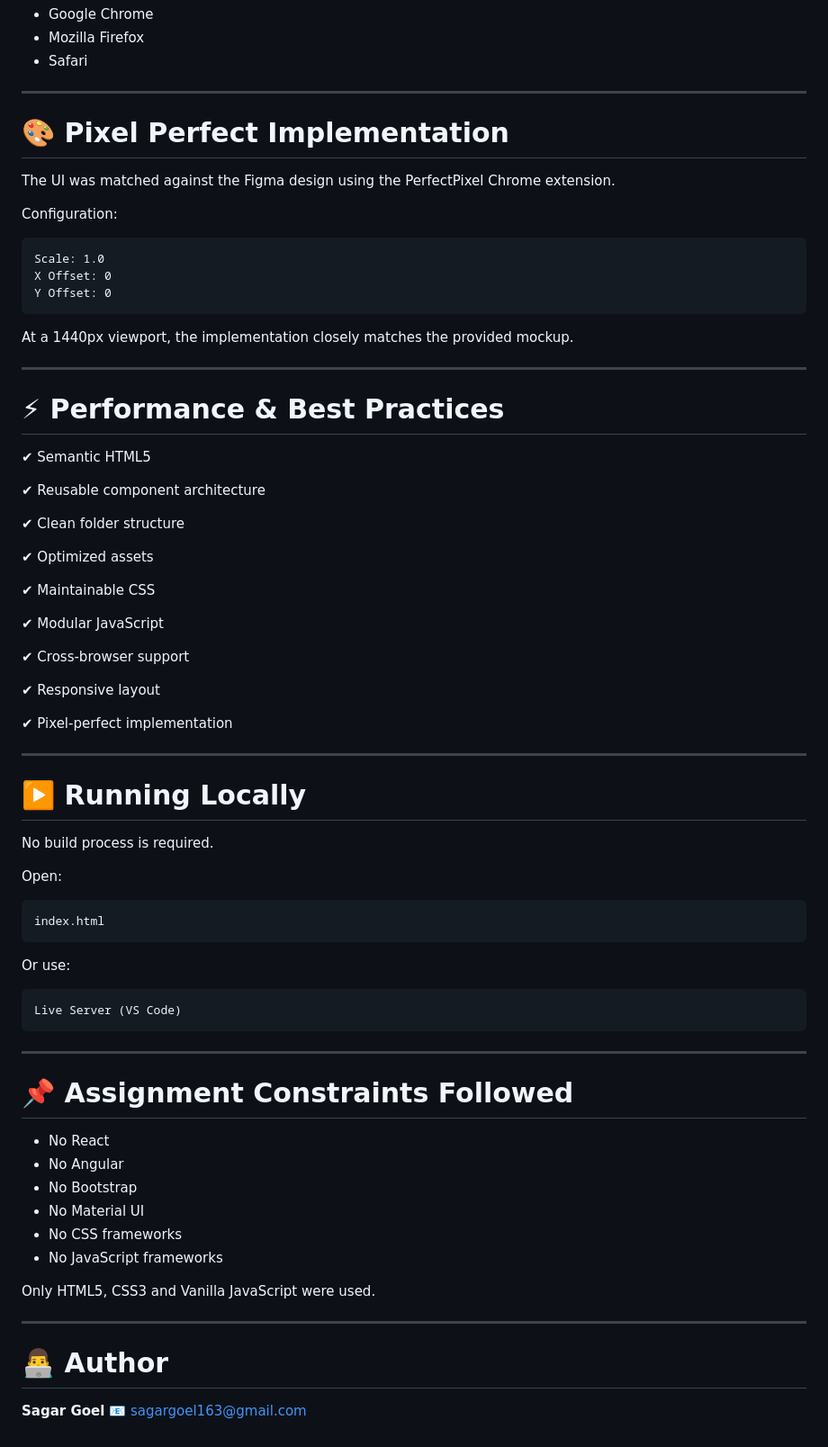
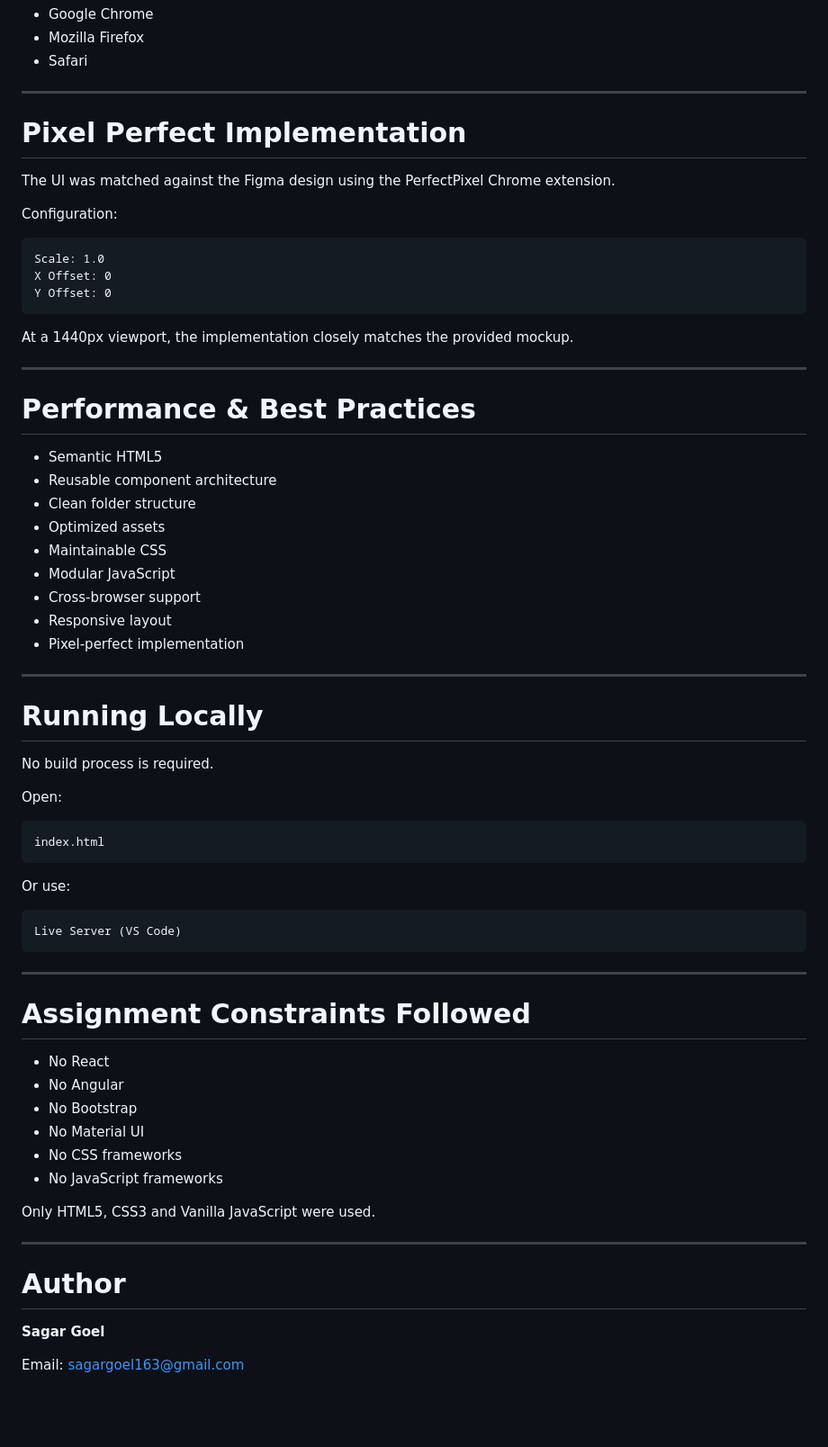
Before and after one commit to sagargoel072005/JTG, a Markdown page: README.md, the part around one of its changes. Shown at 90% size. Rendered like a GitHub page; blank space fills up the shorter version.

```diff
--- a/README.md
+++ b/README.md
@@ -189,7 +189,7 @@ Tested on:
 
 ---
 
-# 🎨 Pixel Perfect Implementation
+# Pixel Perfect Implementation
 
 The UI was matched against the Figma design using the PerfectPixel Chrome extension.
 
@@ -205,29 +205,21 @@ At a 1440px viewport, the implementation closely matches the provided mockup.
 
 ---
 
-# ⚡ Performance & Best Practices
+# Performance & Best Practices
 
-✔ Semantic HTML5
-
-✔ Reusable component architecture
-
-✔ Clean folder structure
-
-✔ Optimized assets
-
-✔ Maintainable CSS
-
-✔ Modular JavaScript
-
-✔ Cross-browser support
-
-✔ Responsive layout
-
-✔ Pixel-perfect implementation
+* Semantic HTML5
+* Reusable component architecture
+* Clean folder structure
+* Optimized assets
+* Maintainable CSS
+* Modular JavaScript
+* Cross-browser support
+* Responsive layout
+* Pixel-perfect implementation
 
 ---
 
-# ▶️ Running Locally
+# Running Locally
 
 No build process is required.
 
@@ -245,7 +237,7 @@ Live Server (VS Code)
 
 ---
 
-# 📌 Assignment Constraints Followed
+# Assignment Constraints Followed
 
 * No React
 * No Angular
@@ -258,7 +250,8 @@ Only HTML5, CSS3 and Vanilla JavaScript were used.
 
 ---
 
-# 👨‍💻 Author
+# Author
 
 **Sagar Goel**
-📧 [sagargoel163@gmail.com](mailto:sagargoel163@gmail.com)
+
+Email: [sagargoel163@gmail.com](mailto:sagargoel163@gmail.com)
```
Also changed, not shown: other parts of README.md (+11 -11 lines).
